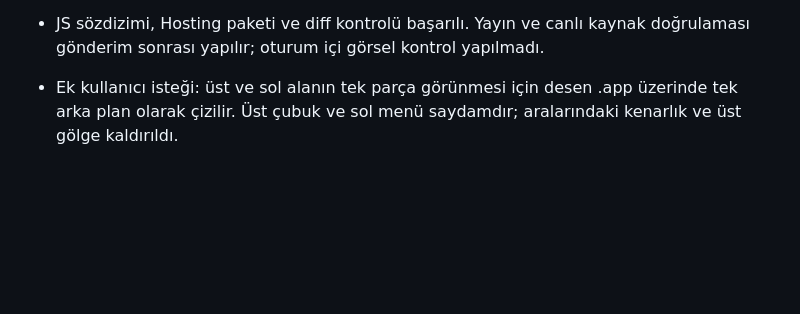
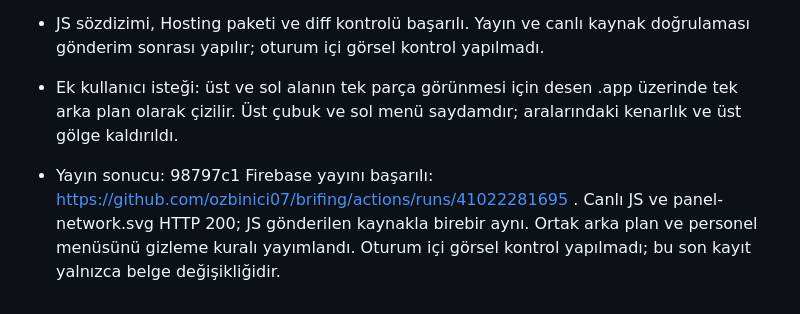
Before and after one commit to ozbinici07/brifing, a Markdown page: docs/PROJE_NOTLARI.md, the part around the change. Drawn GitHub-style; blank space fills up the shorter version.

Commit message:
Record continuous blue panel deployment [skip ci]

```diff
--- a/docs/PROJE_NOTLARI.md
+++ b/docs/PROJE_NOTLARI.md
@@ -145,3 +145,5 @@ Bu dosyaya kişisel bilgiler, şifreler veya sohbetin tamamını eklemeyin; yaln
 - JS sözdizimi, Hosting paketi ve diff kontrolü başarılı. Yayın ve canlı kaynak doğrulaması gönderim sonrası yapılır; oturum içi görsel kontrol yapılmadı.
 
 - Ek kullanıcı isteği: üst ve sol alanın tek parça görünmesi için desen .app üzerinde tek arka plan olarak çizilir. Üst çubuk ve sol menü saydamdır; aralarındaki kenarlık ve üst gölge kaldırıldı.
+
+- Yayın sonucu: 98797c1 Firebase yayını başarılı: https://github.com/ozbinici07/brifing/actions/runs/41022281695 . Canlı JS ve panel-network.svg HTTP 200; JS gönderilen kaynakla birebir aynı. Ortak arka plan ve personel menüsünü gizleme kuralı yayımlandı. Oturum içi görsel kontrol yapılmadı; bu son kayıt yalnızca belge değişikliğidir.
```
